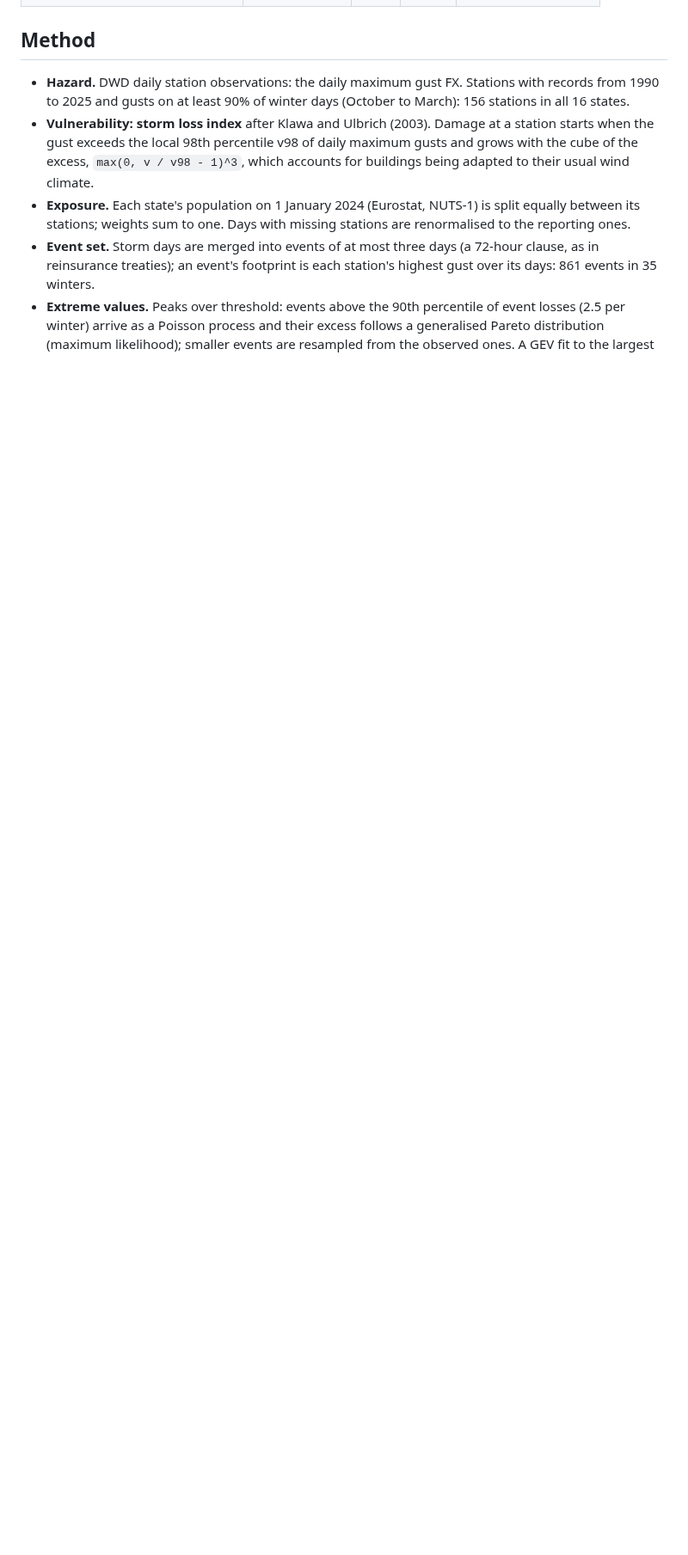
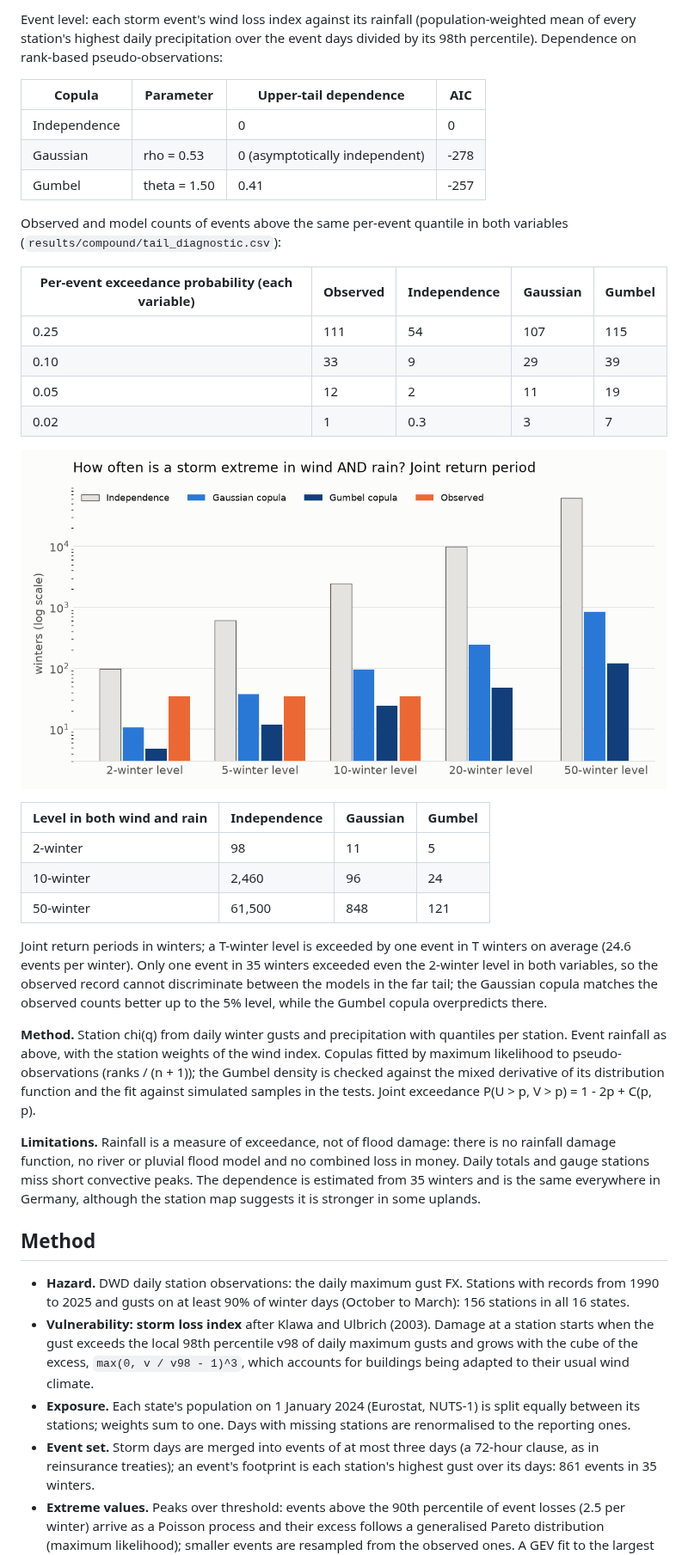
Before and after one commit to michaelserikov/de-windstorm-risk, a Markdown page: README.md, the part around one of its changes. Shown at 86% size. Drawn GitHub-style; pictures changed too: figures/compound_joint_return_periods.png (added); blank space fills up the shorter version.

```diff
--- a/README.md
+++ b/README.md
@@ -64,3 +84,34 @@ Parameter uncertainty (200 bootstrap resamples of whole winters, `results/bootst
+Event level: each storm event's wind loss index against its rainfall (population-weighted mean of every station's highest daily precipitation over the event days divided by its 98th percentile). Dependence on rank-based pseudo-observations:
+
+| Copula | Parameter | Upper-tail dependence | AIC |
+|---|---|---|---|
+| Independence | | 0 | 0 |
+| Gaussian | rho = 0.53 | 0 (asymptotically independent) | -278 |
+| Gumbel | theta = 1.50 | 0.41 | -257 |
+
+Observed and model counts of events above the same per-event quantile in both variables (`results/compound/tail_diagnostic.csv`):
+
+| Per-event exceedance probability (each variable) | Observed | Independence | Gaussian | Gumbel |
+|---|---|---|---|---|
+| 0.25 | 111 | 54 | 107 | 115 |
+| 0.10 | 33 | 9 | 29 | 39 |
+| 0.05 | 12 | 2 | 11 | 19 |
+| 0.02 | 1 | 0.3 | 3 | 7 |
+
+![Joint return periods](figures/compound_joint_return_periods.png)
+
+| Level in both wind and rain | Independence | Gaussian | Gumbel |
+|---|---|---|---|
+| 2-winter | 98 | 11 | 5 |
+| 10-winter | 2,460 | 96 | 24 |
+| 50-winter | 61,500 | 848 | 121 |
+
+Joint return periods in winters; a T-winter level is exceeded by one event in T winters on average (24.6 events per winter). Only one event in 35 winters exceeded even the 2-winter level in both variables, so the observed record cannot discriminate between the models in the far tail; the Gaussian copula matches the observed counts better up to the 5% level, while the Gumbel copula overpredicts there.
+
+**Method.** Station chi(q) from daily winter gusts and precipitation with quantiles per station. Event rainfall as above, with the station weights of the wind index. Copulas fitted by maximum likelihood to pseudo-observations (ranks / (n + 1)); the Gumbel density is checked against the mixed derivative of its distribution function and the fit against simulated samples in the tests. Joint exceedance P(U > p, V > p) = 1 - 2p + C(p, p).
+
+**Limitations.** Rainfall is a measure of exceedance, not of flood damage: there is no rainfall damage function, no river or pluvial flood model and no combined loss in money. Daily totals and gauge stations miss short convective peaks. The dependence is estimated from 35 winters and is the same everywhere in Germany, although the station map suggests it is stronger in some uplands.
+
 ## Method
 
 - **Hazard.** DWD daily station observations: the daily maximum gust FX. Stations with records from 1990 to 2025 and gusts on at least 90% of winter days (October to March): 156 stations in all 16 states.
```
Also changed, not shown: other parts of README.md (+24 -4 lines), figures/compound_chi_map.png (added), figures/compound_events.png (added), 12 other files.
